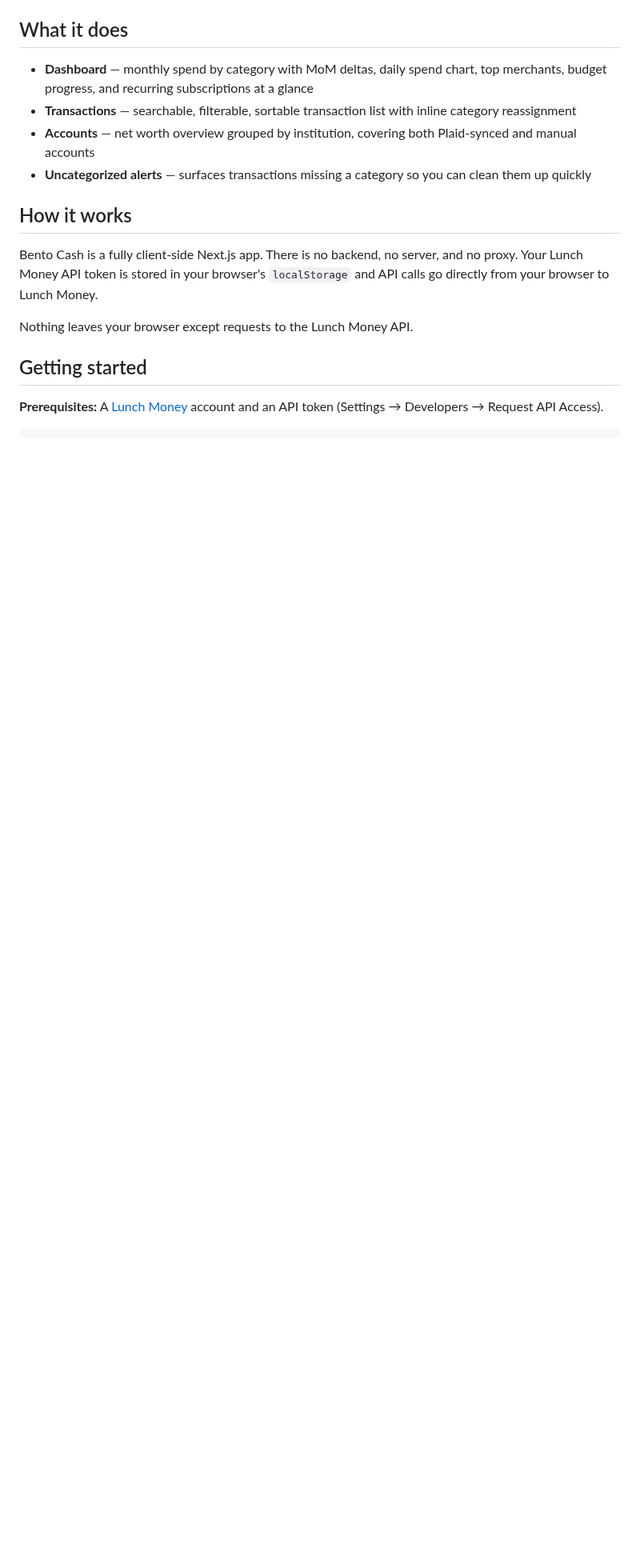
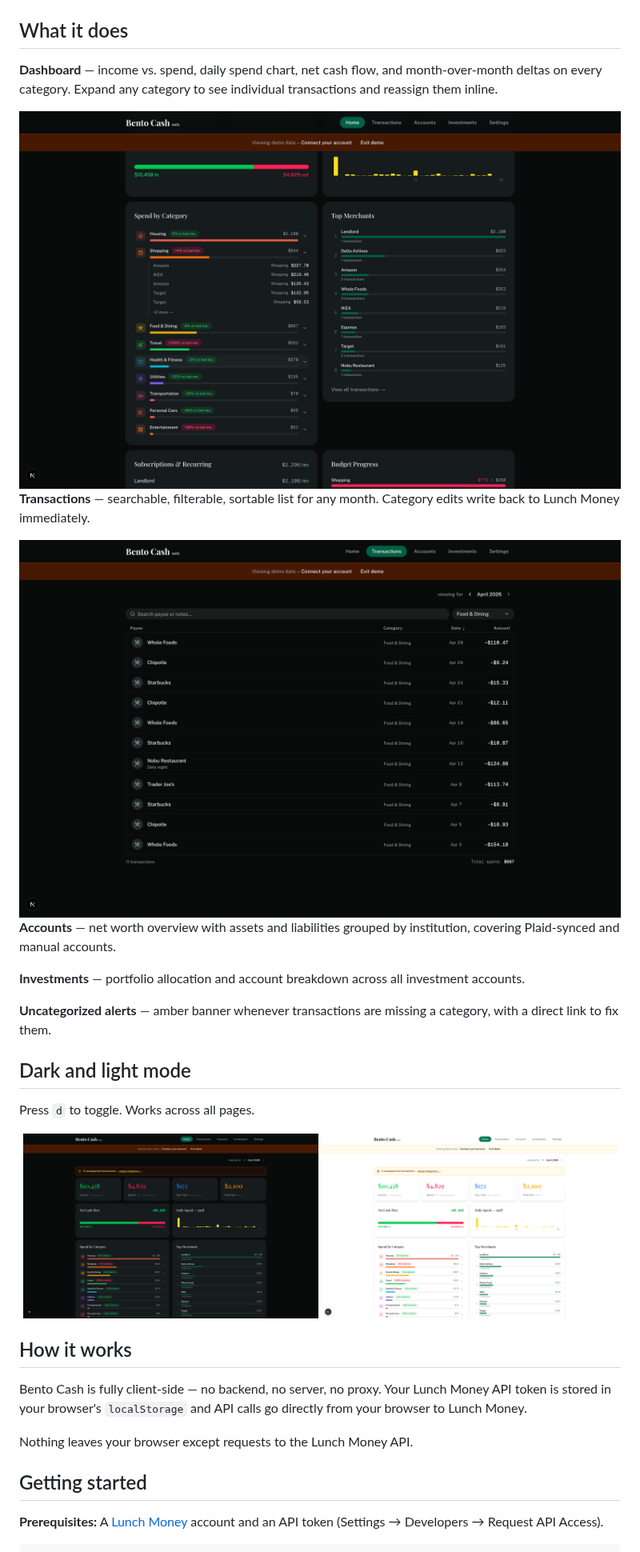
Before and after one commit to chintans1/bento-cash-web, a Markdown page: README.md, the part around one of its changes. Shown at 80% size. Drawn GitHub-style; pictures changed too: screenshots/dark-mode.png (added), screenshots/light-mode.png (added), screenshots/spend-by-category.png (added); blank space fills up the shorter version.

Commit message:
Add screenshots to README

```diff
--- a/README.md
+++ b/README.md
@@ -6,14 +14,32 @@ A richer analytics interface for [Lunch Money](https://lunchmoney.app) — faste
 
 ## What it does
 
-- **Dashboard** — monthly spend by category with MoM deltas, daily spend chart, top merchants, budget progress, and recurring subscriptions at a glance
-- **Transactions** — searchable, filterable, sortable transaction list with inline category reassignment
-- **Accounts** — net worth overview grouped by institution, covering both Plaid-synced and manual accounts
-- **Uncategorized alerts** — surfaces transactions missing a category so you can clean them up quickly
+**Dashboard** — income vs. spend, daily spend chart, net cash flow, and month-over-month deltas on every category. Expand any category to see individual transactions and reassign them inline.
+
+<img alt="Spend by category with drill-down" src="screenshots/spend-by-category.png">
+
+**Transactions** — searchable, filterable, sortable list for any month. Category edits write back to Lunch Money immediately.
+
+<img alt="Transactions filtered by Food and Dining" src="screenshots/transactions.png">
+
+**Accounts** — net worth overview with assets and liabilities grouped by institution, covering Plaid-synced and manual accounts.
+
+**Investments** — portfolio allocation and account breakdown across all investment accounts.
+
+**Uncategorized alerts** — amber banner whenever transactions are missing a category, with a direct link to fix them.
+
+## Dark and light mode
+
+Press `d` to toggle. Works across all pages.
+
+<div align="center">
+  <img src="screenshots/dark-mode.png" width="49%" alt="Dark mode">
+  <img src="screenshots/light-mode.png" width="49%" alt="Light mode">
+</div>
 
 ## How it works
 
-Bento Cash is a fully client-side Next.js app. There is no backend, no server, and no proxy. Your Lunch Money API token is stored in your browser's `localStorage` and API calls go directly from your browser to Lunch Money.
+Bento Cash is fully client-side — no backend, no server, no proxy. Your Lunch Money API token is stored in your browser's `localStorage` and API calls go directly from your browser to Lunch Money.
 
 Nothing leaves your browser except requests to the Lunch Money API.
 
```
Also changed, not shown: other parts of README.md (+9 -1 lines), screenshots/accounts.png (added), 1 other file.
